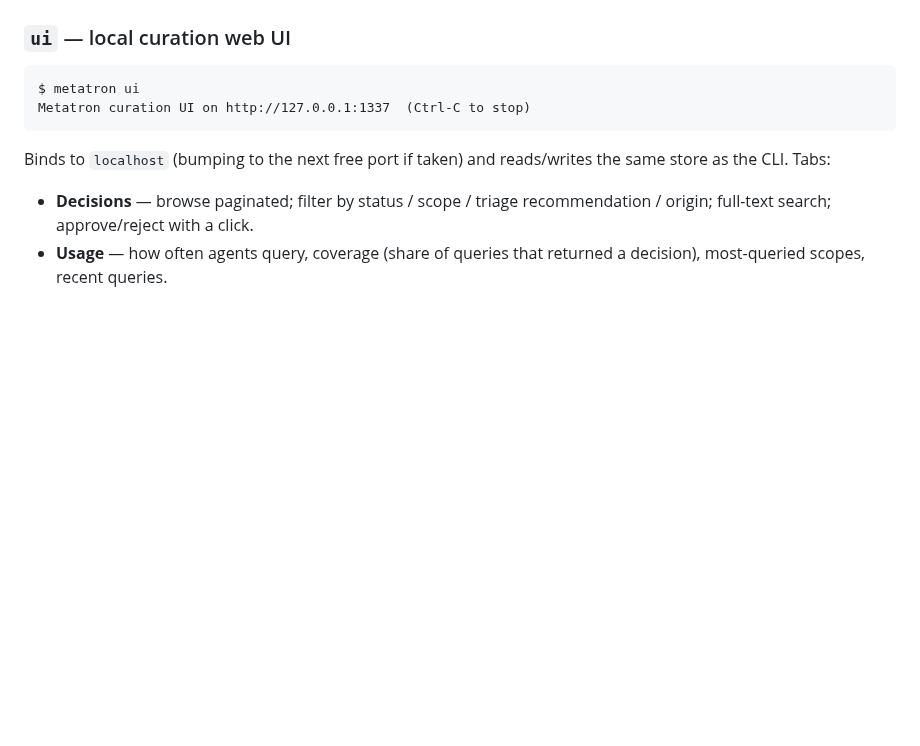
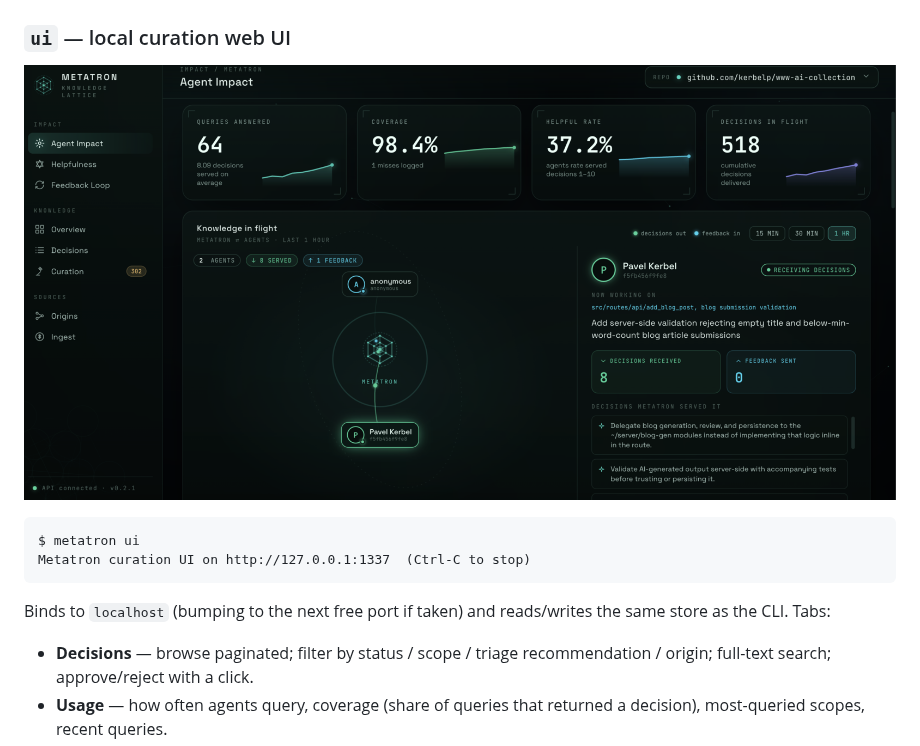
Before and after one commit to kerbelp/metatron, a Markdown page: README.md, the part around the change. GitHub-like rendering; pictures changed too: assets/metatron-ui.png (added); blank space fills up the shorter version.

Commit message:
docs: add a screenshot of the curation web UI (#50)
Adds a screenshot of the Agent Impact view to the ui command section so
the local web UI is visible from the README.

````diff
--- a/README.md
+++ b/README.md
@@ -365,6 +365,8 @@ merging several employees' DBs you can see who contributed what across the team.
 
 ### `ui` — local curation web UI
 
+![Metatron curation UI — the Agent Impact view, showing live agent activity and decision coverage](https://raw.githubusercontent.com/kerbelp/metatron/main/assets/metatron-ui.png)
+
 ```text
 $ metatron ui
 Metatron curation UI on http://127.0.0.1:1337  (Ctrl-C to stop)
````
